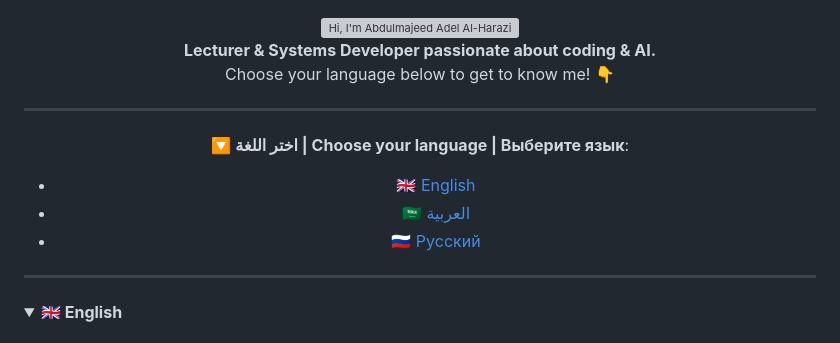
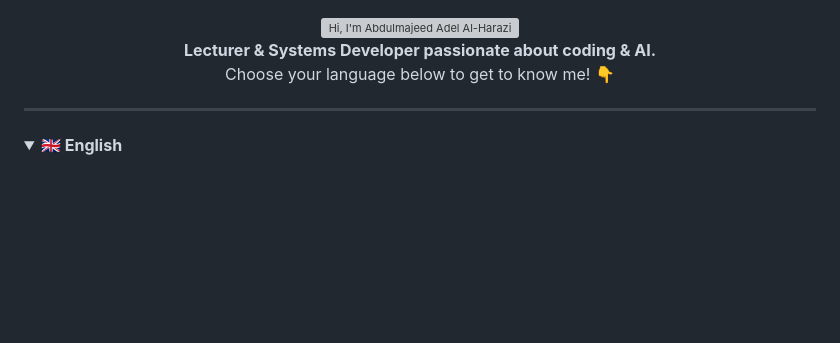
Before and after one commit to majeedev/majeedev, a Markdown page: README.md, the part around the change. GitHub-like rendering; folded sections open; blank space fills up the shorter version; grey boxes are pictures that could not be loaded.

```diff
--- a/README.md
+++ b/README.md
@@ -5,13 +5,7 @@
 **Lecturer & Systems Developer passionate about coding & AI.**
 Choose your language below to get to know me! 👇
 
----
 
-🔽 **اختر اللغة | Choose your language | Выберите язык**:
-
-- [🇬🇧 English](#english)
-- [🇸🇦 العربية](#العربية)
-- [🇷🇺 Русский](#русский)
 
 </div>
 
```
